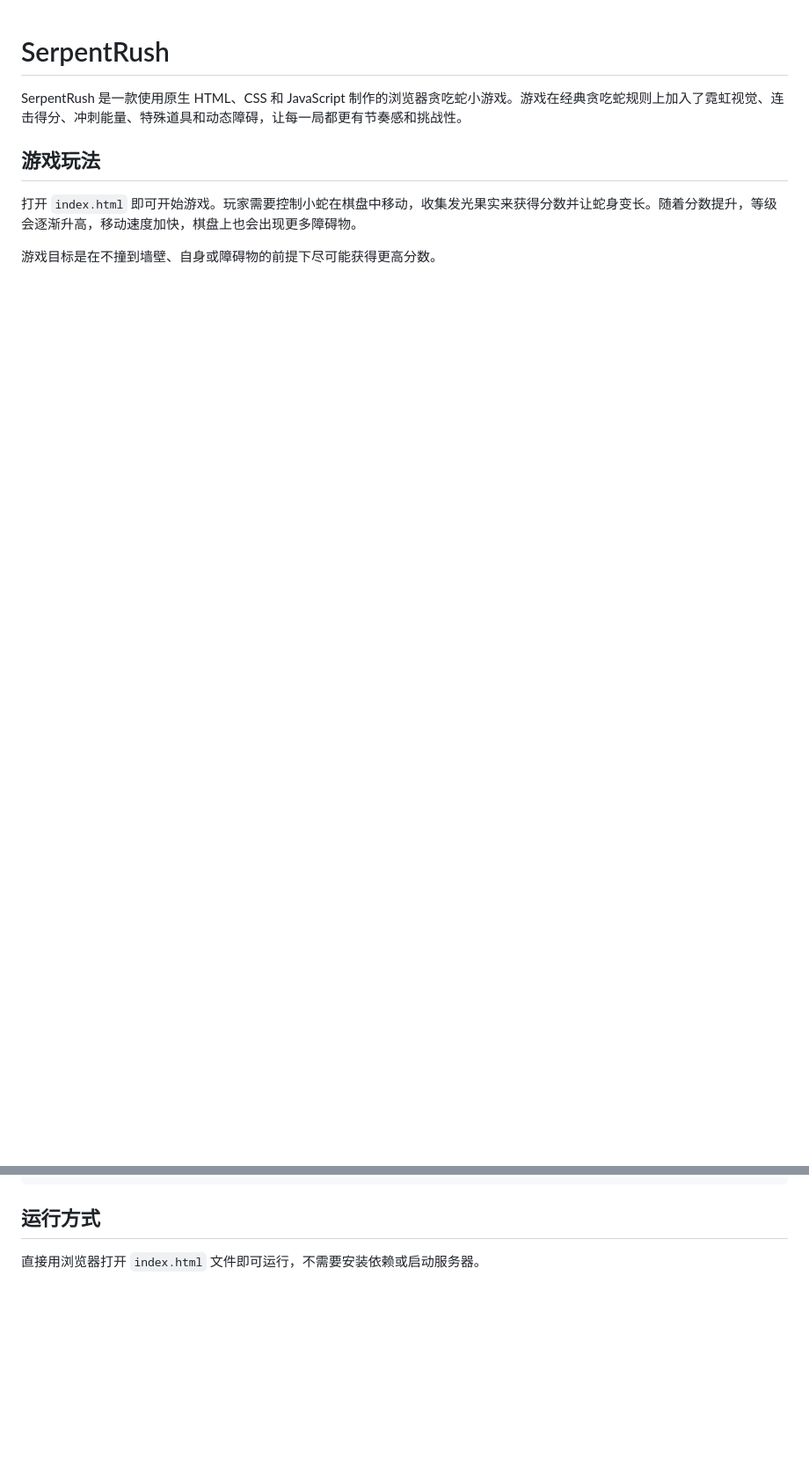
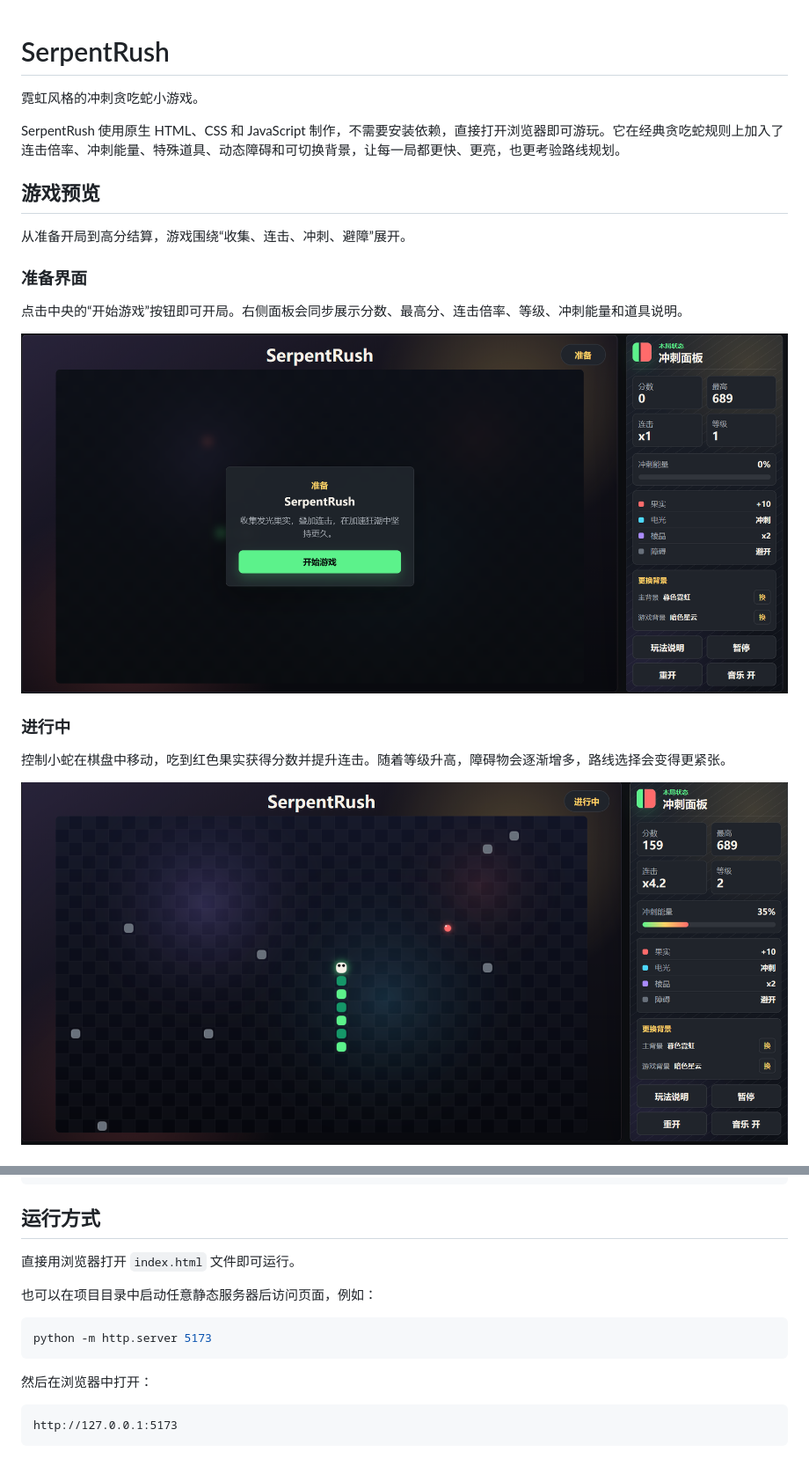
Before and after one commit to UserLiTanYu/SerpentRush, a Markdown page: README.md, 2 parts joined by grey strips. Shown at 88% size. Rendered like a GitHub page; pictures changed too: assets/gameplay-screen.png (added), assets/start-screen.png (added); blank space fills up the shorter version.

````diff
--- a/README.md
+++ b/README.md
@@ -1,9 +1,22 @@
 # SerpentRush
 
-SerpentRush 是一款使用原生 HTML、CSS 和 JavaScript 制作的浏览器贪吃蛇小游戏。游戏在经典贪吃蛇规则上加入了霓虹视觉、连击得分、冲刺能量、特殊道具和动态障碍，让每一局都更有节奏感和挑战性。
+霓虹风格的冲刺贪吃蛇小游戏。
 
-## 游戏玩法
+SerpentRush 使用原生 HTML、CSS 和 JavaScript 制作，不需要安装依赖，直接打开浏览器即可游玩。它在经典贪吃蛇规则上加入了连击倍率、冲刺能量、特殊道具、动态障碍和可切换背景，让每一局都更快、更亮，也更考验路线规划。
 
-打开 `index.html` 即可开始游戏。玩家需要控制小蛇在棋盘中移动，收集发光果实来获得分数并让蛇身变长。随着分数提升，等级会逐渐升高，移动速度加快，棋盘上也会出现更多障碍物。
+## 游戏预览
 
-游戏目标是在不撞到墙壁、自身或障碍物的前提下尽可能获得更高分数。
+从准备开局到高分结算，游戏围绕“收集、连击、冲刺、避障”展开。
+
+### 准备界面
+
+点击中央的“开始游戏”按钮即可开局。右侧面板会同步展示分数、最高分、连击倍率、等级、冲刺能量和道具说明。
+
+![游戏准备界面](assets/start-screen.png)
+
+### 进行中
+
+控制小蛇在棋盘中移动，吃到红色果实获得分数并提升连击。随着等级升高，障碍物会逐渐增多，路线选择会变得更紧张。
+
+![游戏进行画面](assets/gameplay-screen.png)
+
@@ -41,4 +80,16 @@ SerpentRush/
 
 ## 运行方式
 
-直接用浏览器打开 `index.html` 文件即可运行，不需要安装依赖或启动服务器。
+直接用浏览器打开 `index.html` 文件即可运行。
+
+也可以在项目目录中启动任意静态服务器后访问页面，例如：
+
+```bash
+python -m http.server 5173
+```
+
+然后在浏览器中打开：
+
+```text
+http://127.0.0.1:5173
+```
````
Also changed, not shown: other parts of README.md (+37 -11 lines), assets/result-screen.png (added).
